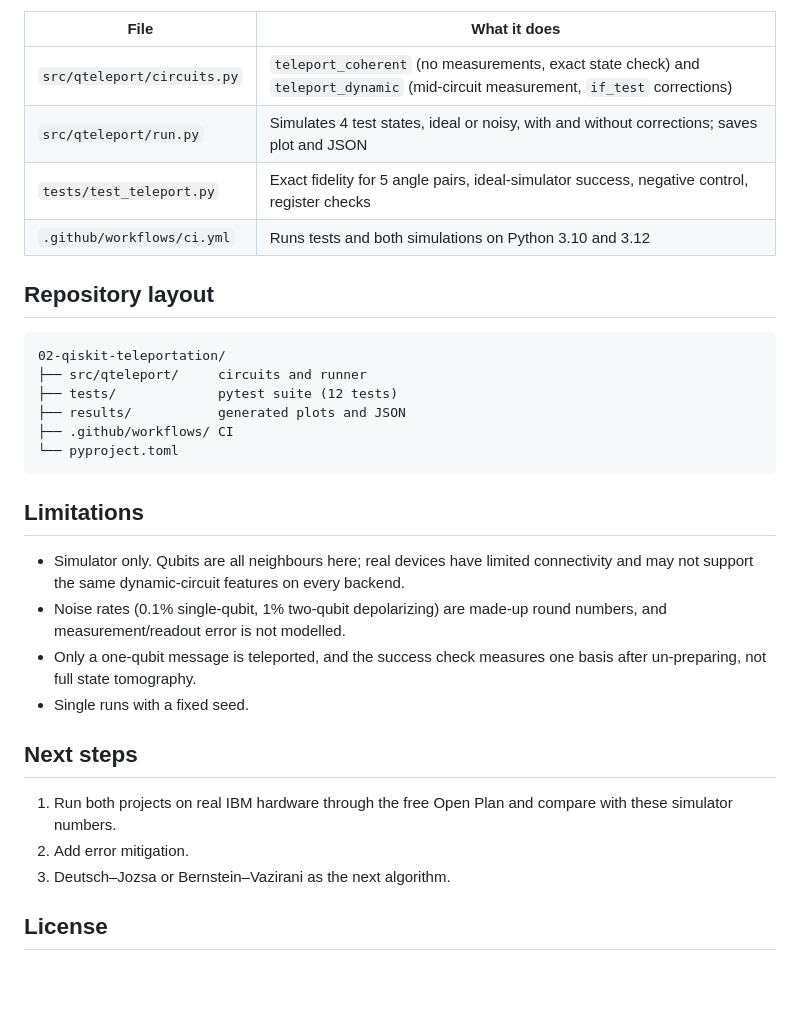
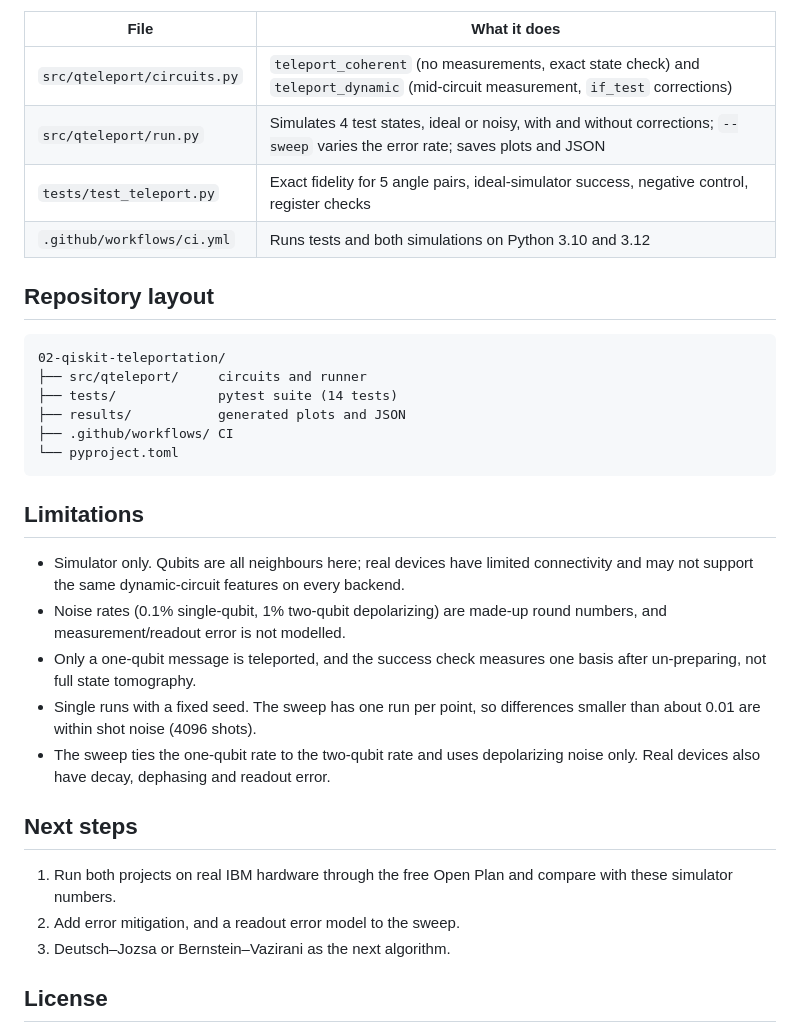
Before and after one commit to Madmaxcoder2612/qiskit-teleportation, a Markdown page: README.md, the part around one of its changes. GitHub-like rendering; blank space fills up the shorter version.

````diff
--- a/README.md
+++ b/README.md
@@ -66,7 +79,7 @@ python -m qteleport.run --noisy    # with depolarizing noise
 | File | What it does |
 |---|---|
 | `src/qteleport/circuits.py` | `teleport_coherent` (no measurements, exact state check) and `teleport_dynamic` (mid-circuit measurement, `if_test` corrections) |
-| `src/qteleport/run.py` | Simulates 4 test states, ideal or noisy, with and without corrections; saves plot and JSON |
+| `src/qteleport/run.py` | Simulates 4 test states, ideal or noisy, with and without corrections; `--sweep` varies the error rate; saves plots and JSON |
 | `tests/test_teleport.py` | Exact fidelity for 5 angle pairs, ideal-simulator success, negative control, register checks |
 | `.github/workflows/ci.yml` | Runs tests and both simulations on Python 3.10 and 3.12 |
 
@@ -75,7 +88,7 @@ python -m qteleport.run --noisy    # with depolarizing noise
 ```
 02-qiskit-teleportation/
 ├── src/qteleport/     circuits and runner
-├── tests/             pytest suite (12 tests)
+├── tests/             pytest suite (14 tests)
 ├── results/           generated plots and JSON
 ├── .github/workflows/ CI
 └── pyproject.toml
@@ -86,12 +99,13 @@ python -m qteleport.run --noisy    # with depolarizing noise
 - Simulator only. Qubits are all neighbours here; real devices have limited connectivity and may not support the same dynamic-circuit features on every backend.
 - Noise rates (0.1% single-qubit, 1% two-qubit depolarizing) are made-up round numbers, and measurement/readout error is not modelled.
 - Only a one-qubit message is teleported, and the success check measures one basis after un-preparing, not full state tomography.
-- Single runs with a fixed seed.
+- Single runs with a fixed seed. The sweep has one run per point, so differences smaller than about 0.01 are within shot noise (4096 shots).
+- The sweep ties the one-qubit rate to the two-qubit rate and uses depolarizing noise only. Real devices also have decay, dephasing and readout error.
 
 ## Next steps
 
 1. Run both projects on real IBM hardware through the free Open Plan and compare with these simulator numbers.
-2. Add error mitigation.
+2. Add error mitigation, and a readout error model to the sweep.
 3. Deutsch–Jozsa or Bernstein–Vazirani as the next algorithm.
 
 ## License
````
Also changed, not shown: other parts of README.md (+13 -0 lines), results/noise_sweep.png (added), 2 other files.
